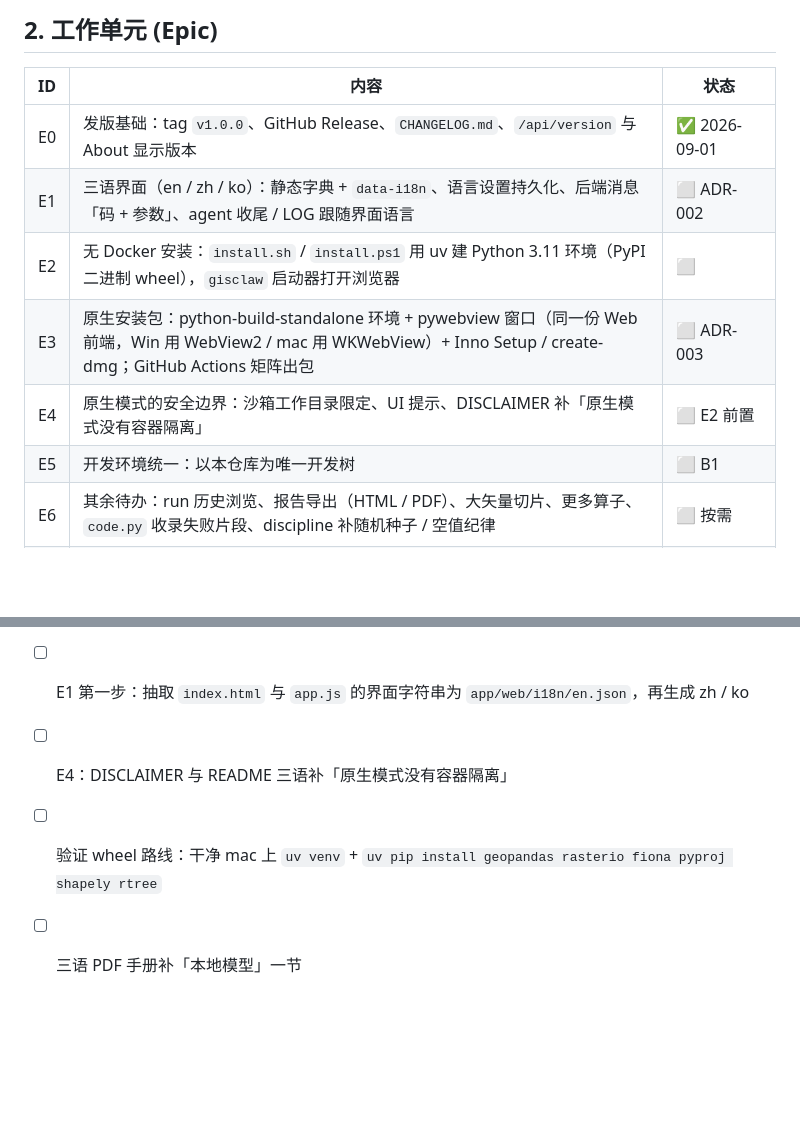
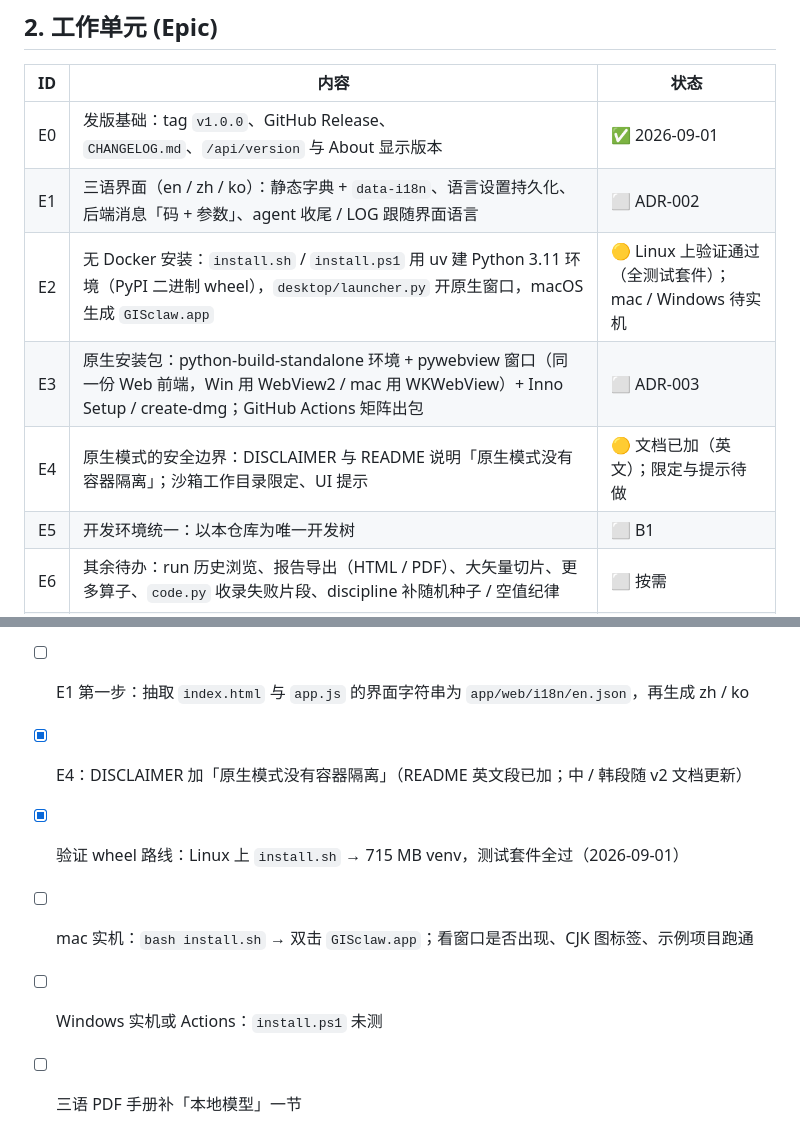
Before and after one commit to geumjin99/GISclaw, a Markdown page: PROJECT.md, 2 parts joined by grey strips. GitHub-like rendering; blank space fills up the shorter version.

Commit message:
Update project notes

```diff
--- a/PROJECT.md
+++ b/PROJECT.md
@@ -33,9 +33,9 @@
 |---|---|---|
 | E0 | 发版基础：tag `v1.0.0`、GitHub Release、`CHANGELOG.md`、`/api/version` 与 About 显示版本 | ✅ 2026-09-01 |
 | E1 | 三语界面（en / zh / ko）：静态字典 + `data-i18n`、语言设置持久化、后端消息「码 + 参数」、agent 收尾 / LOG 跟随界面语言 | ⬜ ADR-002 |
-| E2 | 无 Docker 安装：`install.sh` / `install.ps1` 用 uv 建 Python 3.11 环境（PyPI 二进制 wheel），`gisclaw` 启动器打开浏览器 | ⬜ |
+| E2 | 无 Docker 安装：`install.sh` / `install.ps1` 用 uv 建 Python 3.11 环境（PyPI 二进制 wheel），`desktop/launcher.py` 开原生窗口，macOS 生成 `GISclaw.app` | 🟡 Linux 上验证通过（全测试套件）；mac / Windows 待实机 |
 | E3 | 原生安装包：python-build-standalone 环境 + pywebview 窗口（同一份 Web 前端，Win 用 WebView2 / mac 用 WKWebView）+ Inno Setup / create-dmg；GitHub Actions 矩阵出包 | ⬜ ADR-003 |
-| E4 | 原生模式的安全边界：沙箱工作目录限定、UI 提示、DISCLAIMER 补「原生模式没有容器隔离」 | ⬜ E2 前置 |
+| E4 | 原生模式的安全边界：DISCLAIMER 与 README 说明「原生模式没有容器隔离」；沙箱工作目录限定、UI 提示 | 🟡 文档已加（英文）；限定与提示待做 |
 | E5 | 开发环境统一：以本仓库为唯一开发树 | ⬜ B1 |
 | E6 | 其余待办：run 历史浏览、报告导出（HTML / PDF）、大矢量切片、更多算子、`code.py` 收录失败片段、discipline 补随机种子 / 空值纪律 | ⬜ 按需 |
 | E7 | **代码审视与加固**（v2 开工前）：Stop 真正停止、刷新后重连、单 run 互斥、沙箱超时/取消、只绑本机 + 同页校验、Toolbox 进记录、缓存计费、上下文上限随模型、Windows junction、前端修补、测试套件 | ✅ 2026-09-01（`v2` 分支） |
@@ -66,6 +66,8 @@
 - [ ] 决定 B1；`release` 只接 v1.0.x 修复
 - [ ] 确认 ADR-002 / ADR-003，状态改「决定」
 - [ ] E1 第一步：抽取 `index.html` 与 `app.js` 的界面字符串为 `app/web/i18n/en.json`，再生成 zh / ko
-- [ ] E4：DISCLAIMER 与 README 三语补「原生模式没有容器隔离」
-- [ ] 验证 wheel 路线：干净 mac 上 `uv venv` + `uv pip install geopandas rasterio fiona pyproj shapely rtree`
+- [x] E4：DISCLAIMER 加「原生模式没有容器隔离」（README 英文段已加；中 / 韩段随 v2 文档更新）
+- [x] 验证 wheel 路线：Linux 上 `install.sh` → 715 MB venv，测试套件全过（2026-09-01）
+- [ ] mac 实机：`bash install.sh` → 双击 `GISclaw.app`；看窗口是否出现、CJK 图标签、示例项目跑通
+- [ ] Windows 实机或 Actions：`install.ps1` 未测
 - [ ] 三语 PDF 手册补「本地模型」一节
```
